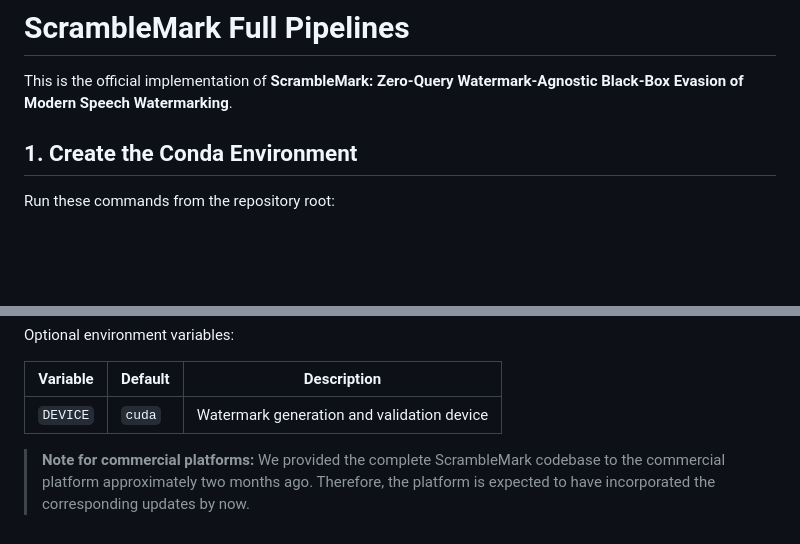
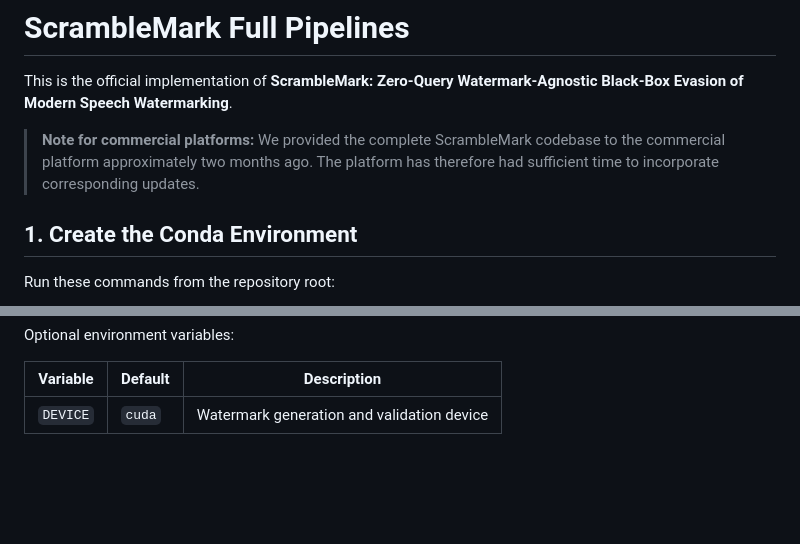
Before and after one commit to binhaoma/ScrambleMark, a Markdown page: README.md, 2 parts joined by grey strips. Rendered like a GitHub page; blank space fills up the shorter version.

```diff
--- a/README.md
+++ b/README.md
@@ -1,6 +1,8 @@
 # ScrambleMark Full Pipelines
 
 This is the official implementation of **ScrambleMark: Zero-Query Watermark-Agnostic Black-Box Evasion of Modern Speech Watermarking**.
+
+> **Note for commercial platforms:** We provided the complete ScrambleMark codebase to the commercial platform approximately two months ago. The platform has therefore had sufficient time to incorporate corresponding updates.
 
 ## 1. Create the Conda Environment
 
@@ -207,5 +209,3 @@ Optional environment variables:
 | Variable | Default | Description |
 | --- | --- | --- |
 | `DEVICE` | `cuda` | Watermark generation and validation device |
-
-> **Note for commercial platforms:** We provided the complete ScrambleMark codebase to the commercial platform approximately two months ago. Therefore, the platform is expected to have incorporated the corresponding updates by now.
```
